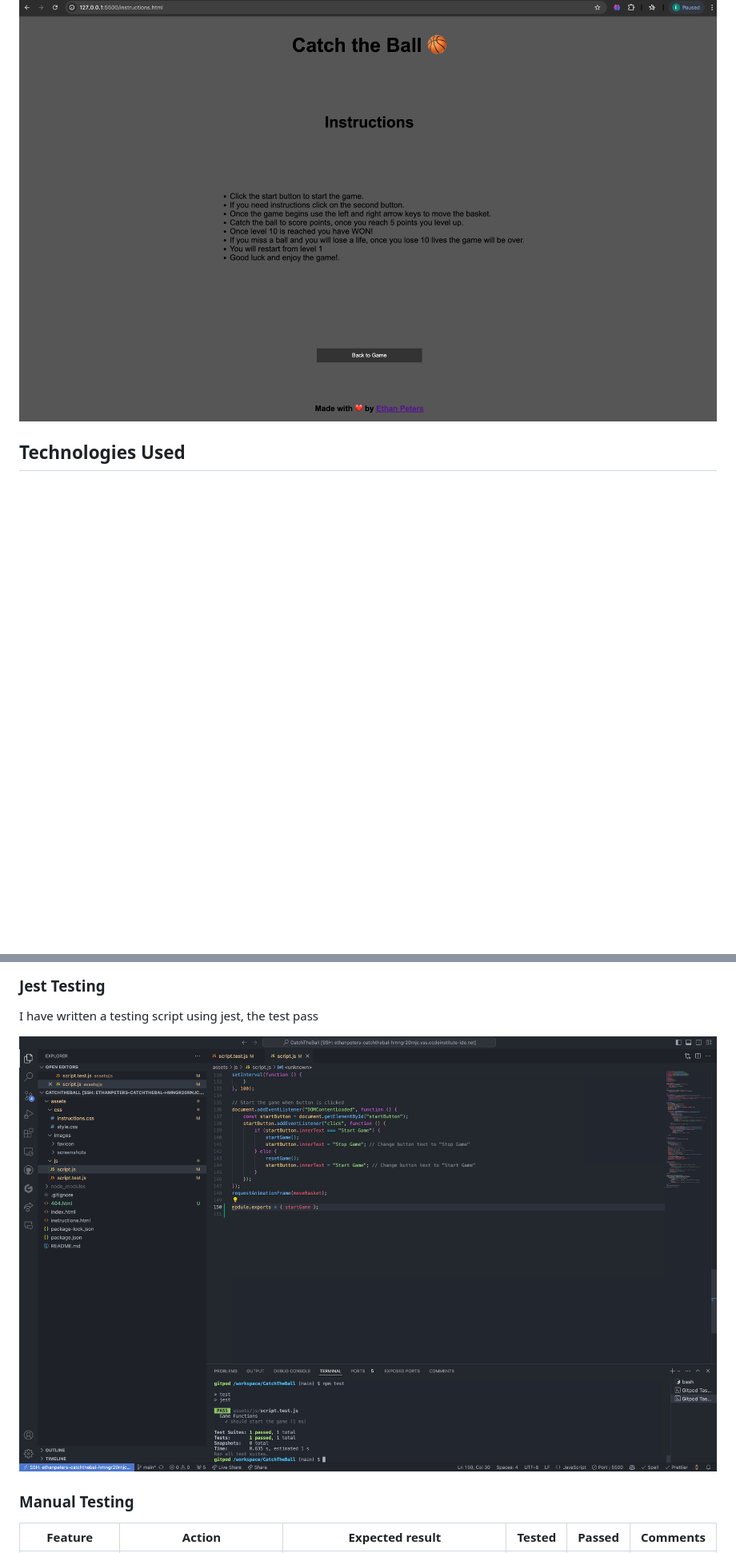
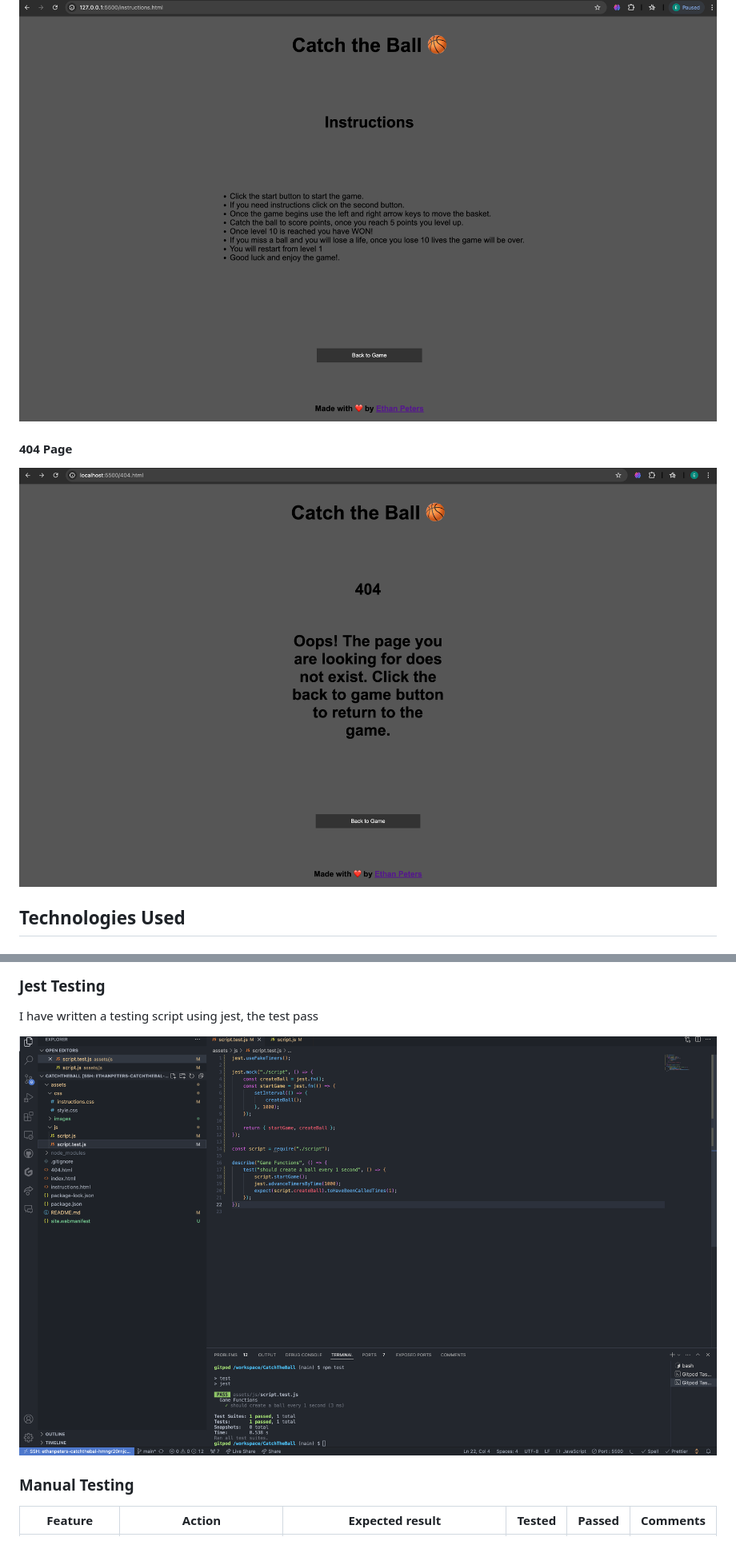
Before and after one commit to EthanPeters96/CatchTheBall, a Markdown page: README.md, 2 parts joined by grey strips. Shown at 80% size. Rendered like a GitHub page; pictures changed too: assets/images/screenshots/404.png (added), assets/images/screenshots/jest.png; blank space fills up the shorter version.

```diff
--- a/README.md
+++ b/README.md
@@ -65,6 +65,10 @@ The web game consists of two main page
 #### Instructions Page
 
 ![Instructions](/assets/images/screenshots/instructions.png)
+
+#### 404 Page
+
+![404](/assets/images/screenshots/404.png)
 
 ## Technologies Used
 
```
Also changed, not shown: other parts of README.md (+7 -1 lines), assets/images/screenshots/404-lighthouse-testing.png (added), 5 other files.
